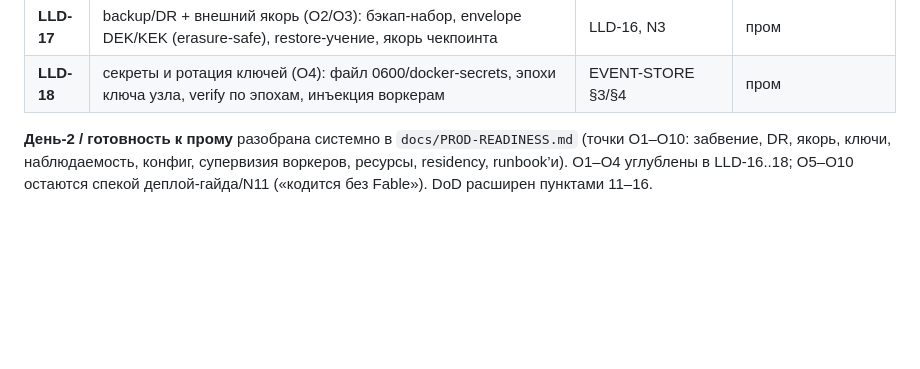
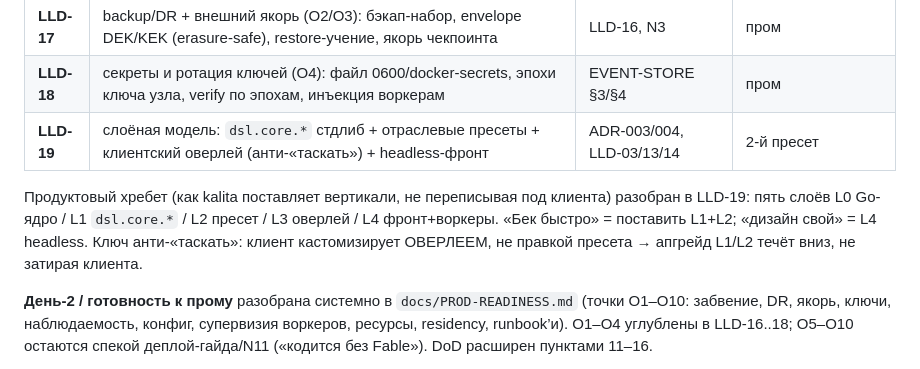
Before and after one commit to avangerus/kalita, a Markdown page: docs/HLD-V1.md, the part around the change. Rendered like a GitHub page; blank space fills up the shorter version.

```diff
--- a/docs/HLD-V1.md
+++ b/docs/HLD-V1.md
@@ -304,6 +304,13 @@ approval-события рабочих узлов; управление — че
 | **LLD-16** | право на забвение (O1): crypto-shredding — ключ на субъекта, стирание = уничтожение ключа, цепочка/verify целы | EVENT-STORE §6 | пром (Legal-пилот с перс.данными) |
 | **LLD-17** | backup/DR + внешний якорь (O2/O3): бэкап-набор, envelope DEK/KEK (erasure-safe), restore-учение, якорь чекпоинта | LLD-16, N3 | пром |
 | **LLD-18** | секреты и ротация ключей (O4): файл 0600/docker-secrets, эпохи ключа узла, verify по эпохам, инъекция воркерам | EVENT-STORE §3/§4 | пром |
+| **LLD-19** | слоёная модель: `dsl.core.*` стдлиб + отраслевые пресеты + клиентский оверлей (анти-«таскать») + headless-фронт | ADR-003/004, LLD-03/13/14 | 2-й пресет |
+
+Продуктовый хребет (как kalita поставляет вертикали, не переписывая под клиента)
+разобран в LLD-19: пять слоёв L0 Go-ядро / L1 `dsl.core.*` / L2 пресет / L3
+оверлей / L4 фронт+воркеры. «Бек быстро» = поставить L1+L2; «дизайн свой» =
+L4 headless. Ключ анти-«таскать»: клиент кастомизирует ОВЕРЛЕЕМ, не правкой
+пресета → апгрейд L1/L2 течёт вниз, не затирая клиента.
 
 **День-2 / готовность к прому** разобрана системно в `docs/PROD-READINESS.md`
 (точки O1–O10: забвение, DR, якорь, ключи, наблюдаемость, конфиг, супервизия
```
Also changed, not shown: docs/lld/LLD-19-pack-layering-presets.md (added, +138 -0 lines).
